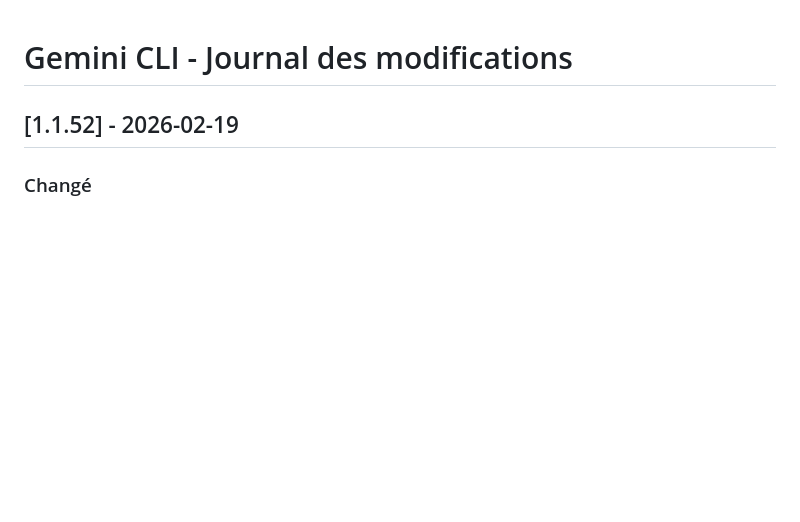
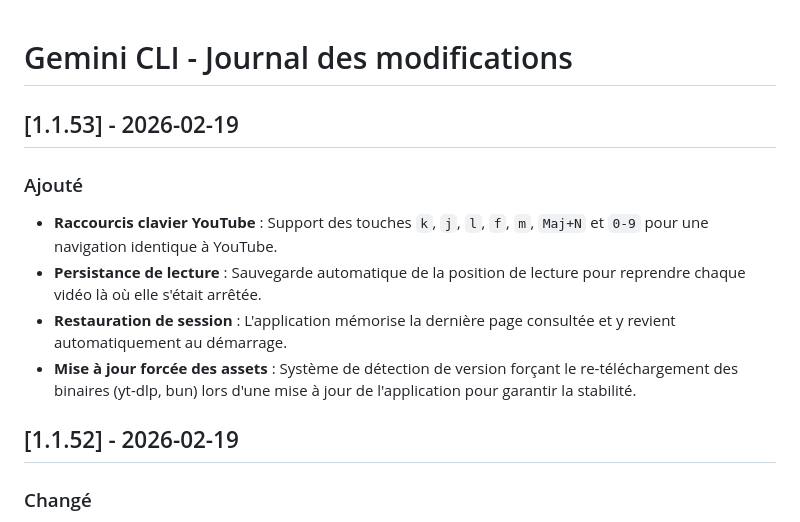
Before and after one commit to thomas-iniguez-visioli/youtube-public, a Markdown page: GEMINI.md, the part around the change. Rendered like a GitHub page; blank space fills up the shorter version.

Commit message:
docs: update changelog for version 1.1.53

```diff
--- a/GEMINI.md
+++ b/GEMINI.md
@@ -1,4 +1,11 @@
 # Gemini CLI - Journal des modifications
+
+## [1.1.53] - 2026-02-19
+### Ajouté
+- **Raccourcis clavier YouTube** : Support des touches `k`, `j`, `l`, `f`, `m`, `Maj+N` et `0-9` pour une navigation identique à YouTube.
+- **Persistance de lecture** : Sauvegarde automatique de la position de lecture pour reprendre chaque vidéo là où elle s'était arrêtée.
+- **Restauration de session** : L'application mémorise la dernière page consultée et y revient automatiquement au démarrage.
+- **Mise à jour forcée des assets** : Système de détection de version forçant le re-téléchargement des binaires (yt-dlp, bun) lors d'une mise à jour de l'application pour garantir la stabilité.
 
 ## [1.1.52] - 2026-02-19
 ### Changé
```
